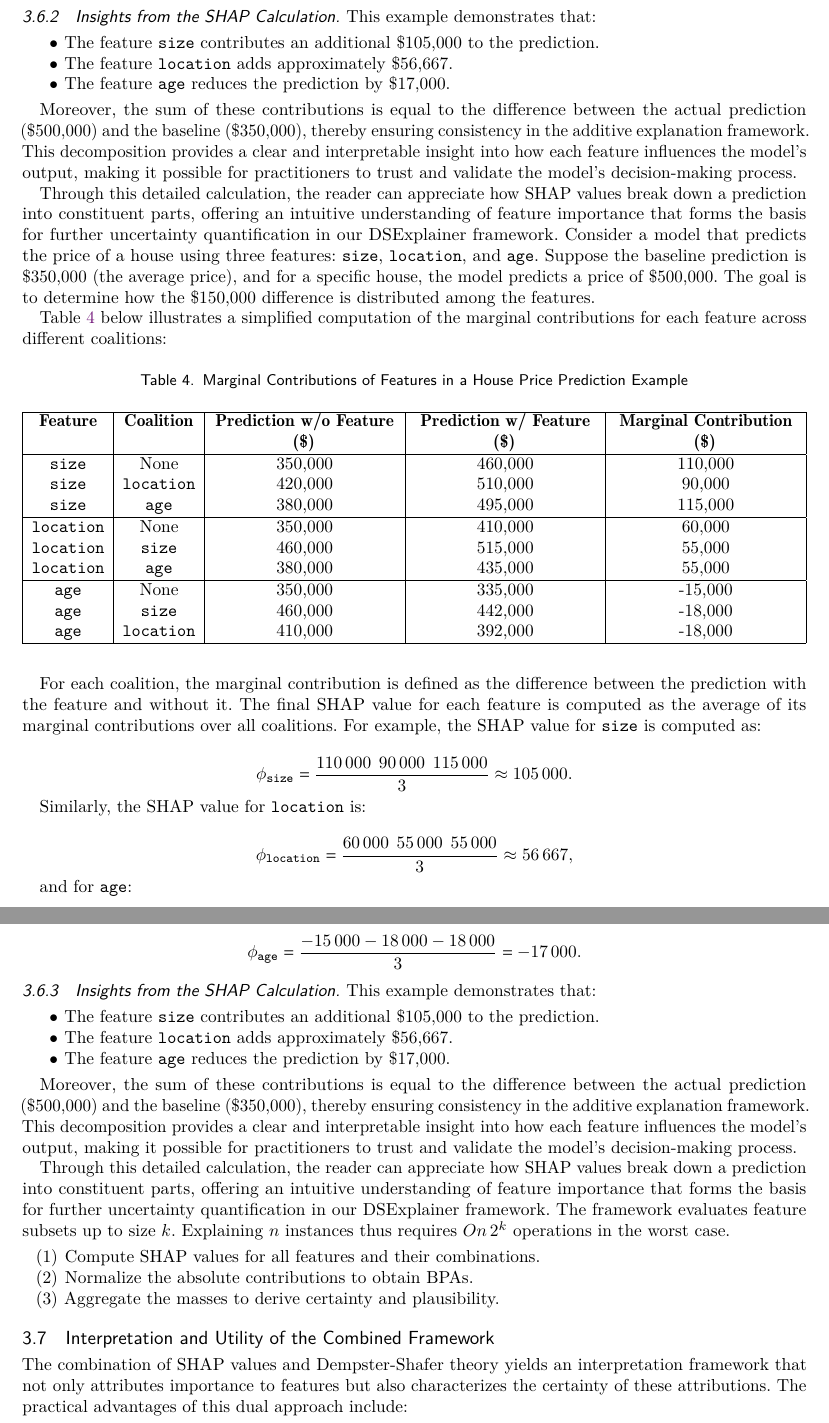
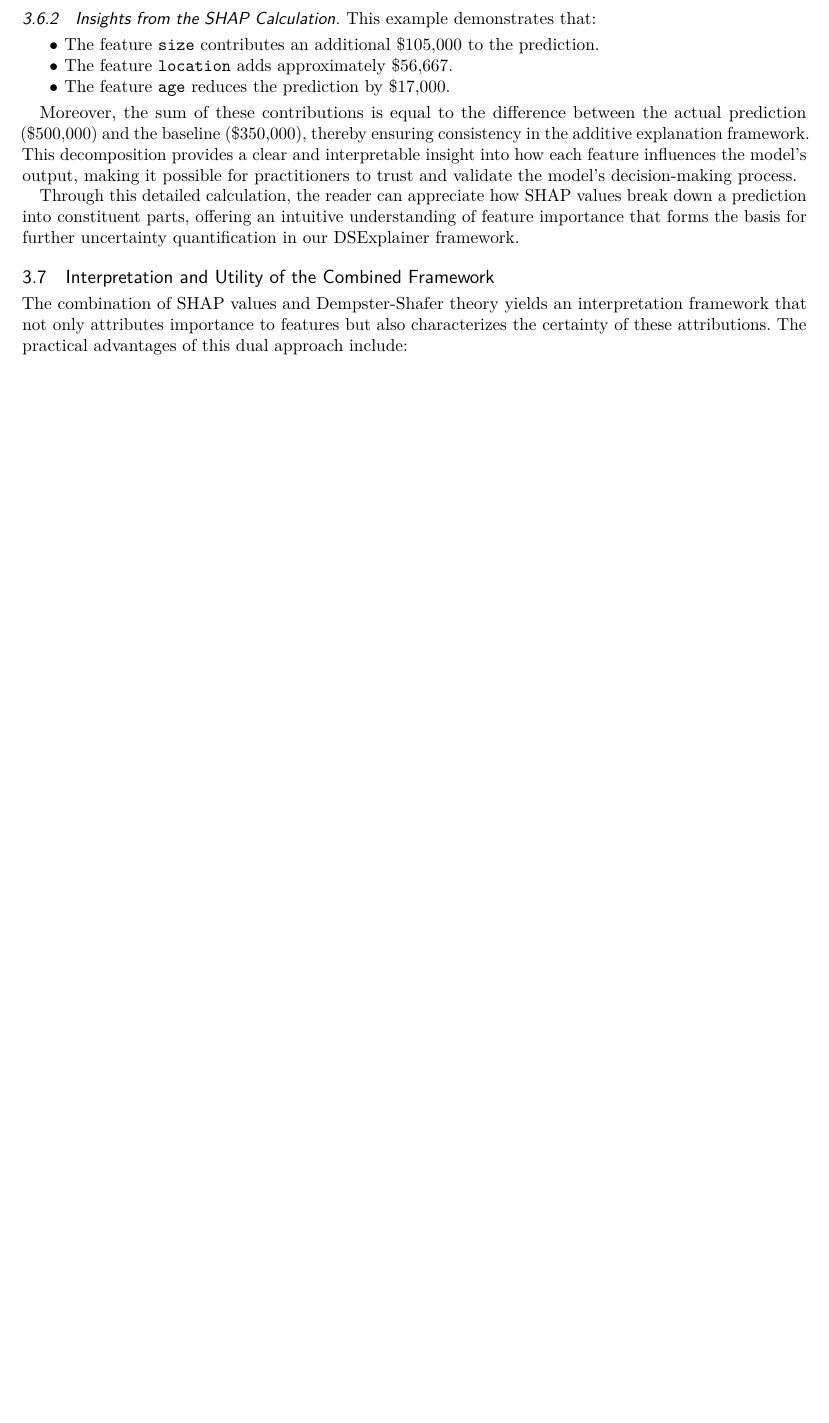
Before and after one commit to jfrez/DSExplainer, a LaTeX paper (ds_explainer_paper.tex): two parts of pages 8 and 9 of 24 before the commit and part of page 8 of 22 after it, the two joined at a grey line, cut so that both start at the same text, the shorter picture padded with empty space. Compiled offline with pdfLaTeX.

Commit message:
Remove duplicate House Price example

```diff
--- a/ds_explainer_paper.tex
+++ b/ds_explainer_paper.tex
@@ -336,69 +336,7 @@ This example demonstrates that:
 Moreover, the sum of these contributions is equal to the difference between the actual prediction (\$500,000) and the baseline (\$350,000), thereby ensuring consistency in the additive explanation framework. This decomposition provides a clear and interpretable insight into how each feature influences the model’s output, making it possible for practitioners to trust and validate the model’s decision-making process.
 
 Through this detailed calculation, the reader can appreciate how SHAP values break down a prediction into constituent parts, offering an intuitive understanding of feature importance that forms the basis for further uncertainty quantification in our DSExplainer framework.
-Consider a model that predicts the price of a house using three features: \texttt{size}, \texttt{location}, and \texttt{age}. Suppose the baseline prediction is \$350,000 (the average price), and for a specific house, the model predicts a price of \$500,000. The goal is to determine how the \$150,000 difference is distributed among the features.
 
-Table~\ref{tab:shapley_calculation} below illustrates a simplified computation of the marginal contributions for each feature across different coalitions:
-
-\begin{table}[H]
-    \caption{Marginal Contributions of Features in a House Price Prediction Example}
-    \label{tab:shapley_calculation}
-    \centering
-    \begin{tabularx}{\textwidth}{|c|c|Y|Y|Y|}
-        \hline
-        \textbf{Feature} & \textbf{Coalition} & \textbf{Prediction w/o Feature (\$)} & \textbf{Prediction w/ Feature (\$)} & \textbf{Marginal Contribution (\$)} \\
-        \hline
-        \texttt{size}     & None             & 350,000 & 460,000 & 110,000 \\
-        \texttt{size}     & \texttt{location} & 420,000 & 510,000 & 90,000  \\
-        \texttt{size}     & \texttt{age}      & 380,000 & 495,000 & 115,000 \\
-        \hline
-        \texttt{location} & None             & 350,000 & 410,000 & 60,000  \\
-        \texttt{location} & \texttt{size}    & 460,000 & 515,000 & 55,000  \\
-        \texttt{location} & \texttt{age}     & 380,000 & 435,000 & 55,000  \\
-        \hline
-        \texttt{age}      & None             & 350,000 & 335,000 & -15,000 \\
-        \texttt{age}      & \texttt{size}    & 460,000 & 442,000 & -18,000 \\
-        \texttt{age}      & \texttt{location}& 410,000 & 392,000 & -18,000 \\
-        \hline
-    \end{tabularx}
-\end{table}
-
-For each coalition, the marginal contribution is defined as the difference between the prediction with the feature and without it. The final SHAP value for each feature is computed as the average of its marginal contributions over all coalitions. For example, the SHAP value for \texttt{size} is computed as:
-
-\[
-\phi_{\texttt{size}} = \frac{(110\,000 + 90\,000 + 115\,000)}{3} \approx 105\,000.
-\]
-
-Similarly, the SHAP value for \texttt{location} is:
-
-\[
-\phi_{\texttt{location}} = \frac{(60\,000 + 55\,000 + 55\,000)}{3} \approx 56\,667,
-\]
-
-and for \texttt{age}:
-
-\[
-\phi_{\texttt{age}} = \frac{(-15\,000 - 18\,000 - 18\,000)}{3} = -17\,000.
-\]
-
-\subsubsection{Insights from the SHAP Calculation}
-
-This example demonstrates that:
-\begin{itemize}
-    \item The feature \texttt{size} contributes an additional \$105,000 to the prediction.
-    \item The feature \texttt{location} adds approximately \$56,667.
-    \item The feature \texttt{age} reduces the prediction by \$17,000.
-\end{itemize}
-
-Moreover, the sum of these contributions is equal to the difference between the actual prediction (\$500,000) and the baseline (\$350,000), thereby ensuring consistency in the additive explanation framework. This decomposition provides a clear and interpretable insight into how each feature influences the model’s output, making it possible for practitioners to trust and validate the model’s decision-making process.
-
-Through this detailed calculation, the reader can appreciate how SHAP values break down a prediction into constituent parts, offering an intuitive understanding of feature importance that forms the basis for further uncertainty quantification in our DSExplainer framework.
-The framework evaluates feature subsets up to size $k$. Explaining $n$ instances thus requires $O(n\,2^k)$ operations in the worst case.
-\begin{enumerate}
-    \item Compute SHAP values for all features and their combinations.
-    \item Normalize the absolute contributions to obtain BPAs.
-    \item Aggregate the masses to derive certainty and plausibility.
-\end{enumerate}
 
 \subsection{Interpretation and Utility of the Combined Framework}
 
```
